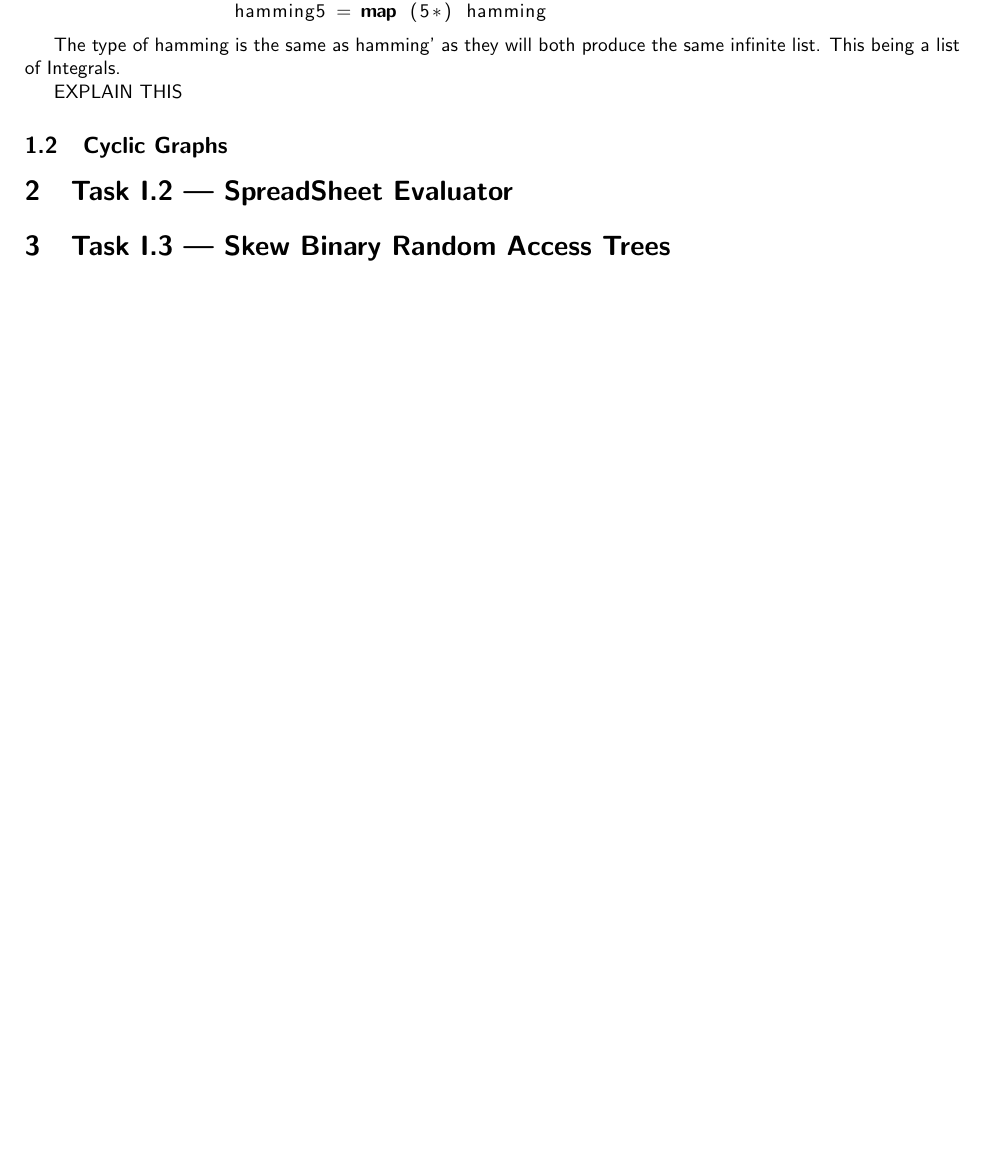
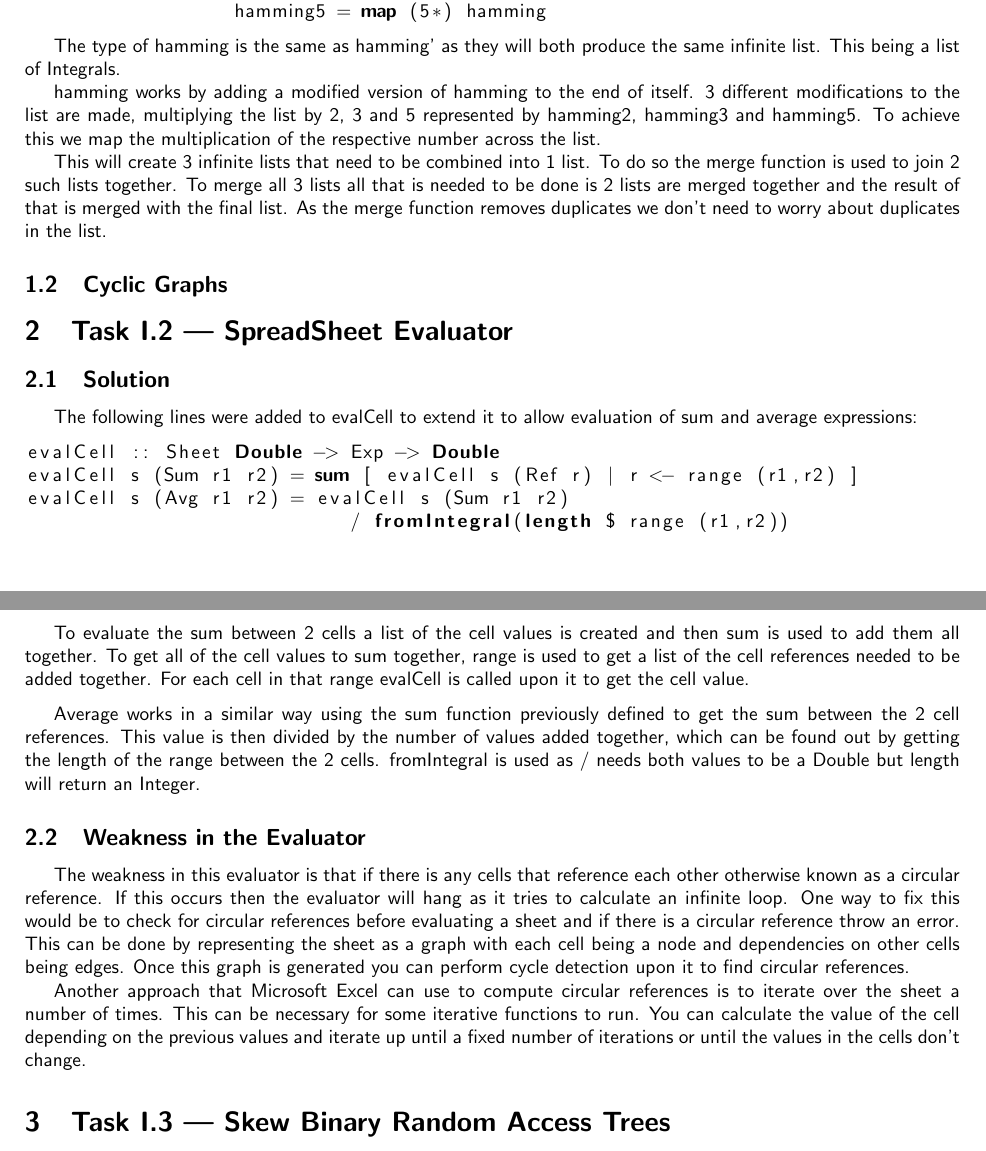
Before and after one commit to Kuldr/G54RFP-Coursework, a LaTeX document (PartI/Report/PartIReport.tex): part of the page before the commit and two parts of pages 1 and 2 of 2 after it, the two joined at a grey line, cut so that both start at the same text, the shorter picture padded with empty space. The pictures show the PDF file PartI/Report/PartIReport.pdf that the author committed with the source.

Commit message:
More stuff is written

```diff
--- a/PartI/Report/PartIReport.tex
+++ b/PartI/Report/PartIReport.tex
@@ -36,7 +36,8 @@ Therefore any hamming number will have only 2, 3 and 5 as prime factors.
 \par
 To exploit this the condition to filter on finds the prime factors of the number (represented as the list of prime factors) and checks that the only elements in the prime factor list are either 2, 3 or 5.
 If there is any prime factors that aren't 2, 3 or 5 then the number isn't added to the list and the next value is tested.
-\\ \par
+\medskip
+\par
 The problem with this approach is that it tests all the integers systematically meaning that there is a lot of numbers to consider.
 primeFactors also takes a long time to run as it has to systematically find the prime factors.
 This gets computational expensive for large numbers.
@@ -48,11 +49,41 @@ The main approach is defined in the following way:
 The type of hamming is the same as hamming' as they will both produce the same infinite list.
 This being a list of Integrals.
 \par
-EXPLAIN THIS
+hamming works by adding a modified version of hamming to the end of itself.
+3 different modifications to the list are made, multiplying the list by 2, 3 and 5 represented by hamming2, hamming3 and hamming5.
+To achieve this we map the multiplication of the respective number across the list.
+\par
+This will create 3 infinite lists that need to be combined into 1 list.
+To do so the merge function is used to join 2 such lists together.
+To merge all 3 lists all that is needed to be done is 2 lists are merged together and the result of that is merged with the final list.
+As the merge function removes duplicates we don't need to worry about duplicates in the list.
 
 \subsection{Cyclic Graphs}
 
 \section{Task I.2 --- SpreadSheet Evaluator}
+\subsection{Solution}
+The following lines were added to evalCell to extend it to allow evaluation of sum and average expressions:
+\lstinputlisting[language=Haskell, firstline=11, lastline=14]{reportCode.hs}
+\par
+To evaluate the sum between 2 cells a list of the cell values is created and then sum is used to add them all together.
+To get all of the cell values to sum together, range is used to get a list of the cell references needed to be added together.
+For each cell in that range evalCell is called upon it to get the cell value.
+\medskip
+\par
+Average works in a similar way using the sum function previously defined to get the sum between the 2 cell references.
+This value is then divided by the number of values added together, which can be found out by getting the length of the range between the 2 cells.
+fromIntegral is used as / needs both values to be a Double but length will return an Integer.
+\subsection{Weakness in the Evaluator}
+The weakness in this evaluator is that if there is any cells that reference each other otherwise known as a circular reference.
+If this occurs then the evaluator will hang as it tries to calculate an infinite loop.
+One way to fix this would be to check for circular references before evaluating a sheet and if there is a circular reference throw an error.
+This can be done by representing the sheet as a graph with each cell being a node and dependencies on other cells being edges.
+Once this graph is generated you can perform cycle detection upon it to find circular references.
+\par
+Another approach that Microsoft Excel can use to compute circular references is to iterate over the sheet a number of times.
+This can be necessary for some iterative functions to run.
+You can calculate the value of the cell depending on the previous values and iterate up until a fixed number of iterations or until the values in the cells don't change.
+
 \section{Task I.3 --- Skew Binary Random Access Trees}
 \section{Task I.4 --- Interval Arithmetic}
 
```
Also changed, not shown: PartI/Code/Sheet.hs, PartI/Report/PartIReport.pdf, PartI/Report/PartIReport.tex (6 more changed lines), 1 other file.
